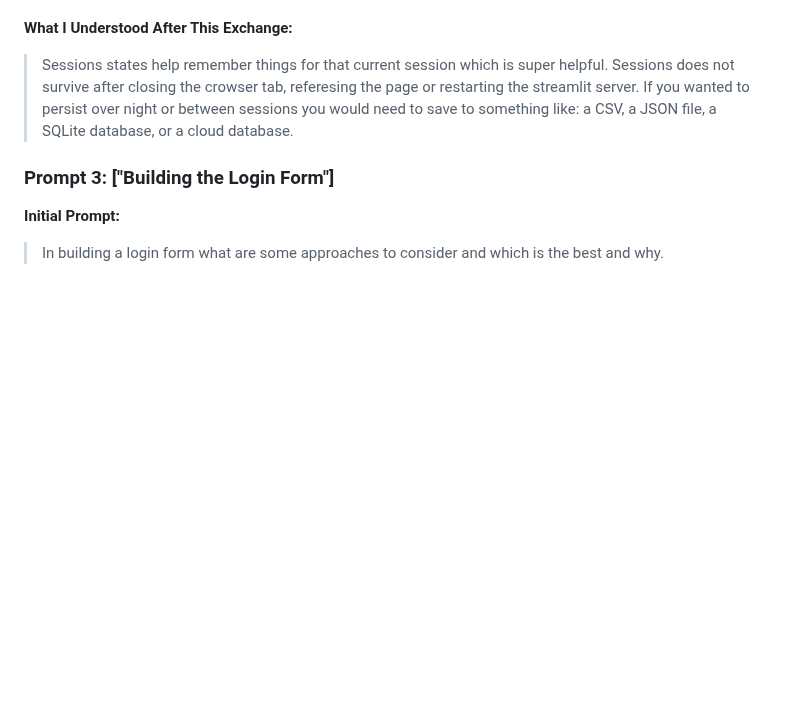
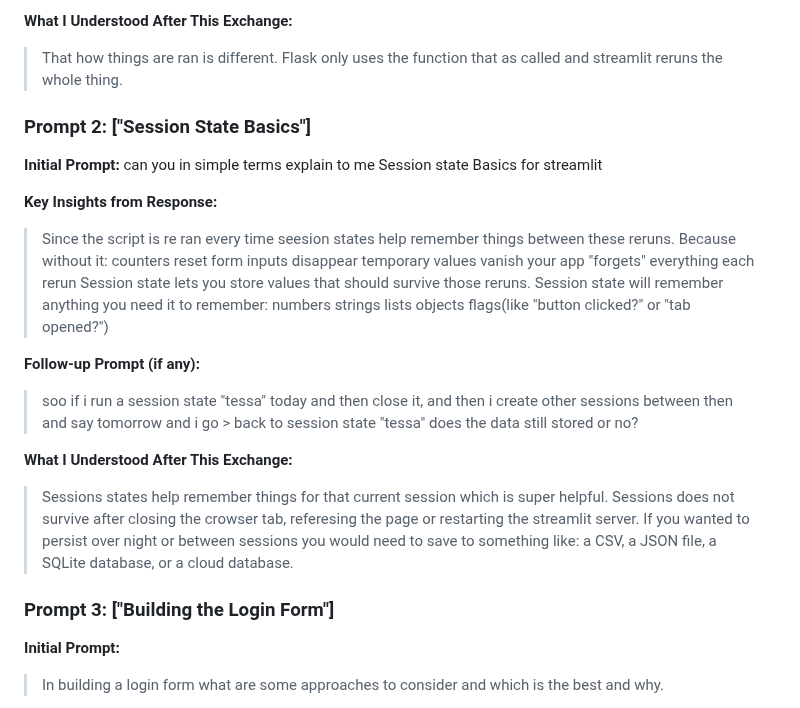
Before and after one commit to thearn1981/cts285, a Markdown page: citizen-wellness-portal/PROCESS.md, the part around one of its changes. GitHub-like rendering; blank space fills up the shorter version.

Commit message:
Doc: updated learning process and self-asssment.

```diff
--- a/citizen-wellness-portal/PROCESS.md
+++ b/citizen-wellness-portal/PROCESS.md
@@ -2,3 +86,28 @@ then i create other sessions between then and say tomorrow and i go > back to se
+**What I Understood After This Exchange:**
+> That how things are ran is different. Flask only uses the function that as called and streamlit reruns the whole thing.
+
+### Prompt 2: ["Session State Basics"]
+
+**Initial Prompt:**
+can you in simple terms explain to me Session state Basics for streamlit
+
+**Key Insights from Response:**
+> Since the script is re ran every time seesion states help remember things between these reruns.
+> Because without it:
+> counters reset
+> form inputs disappear
+> temporary values vanish
+> your app "forgets" everything each rerun
+> Session state lets you store values that should survive those reruns.
+> Session state will remember anything you need it to remember:
+> numbers
+> strings
+> lists
+> objects
+> flags(like "button clicked?" or "tab opened?")
+
+**Follow-up Prompt (if any):**
+> soo if i run a session state "tessa" today and then close it, and then i create other sessions between then and say tomorrow and i go > back to session state "tessa" does the data still stored or no?
 
 **What I Understood After This Exchange:**
 > Sessions states help remember things for that current session which is super helpful.
```
Also changed, not shown: other parts of citizen-wellness-portal/PROCESS.md (+86 -2 lines), citizen-wellness-portal/SELF-ASSESSMENT.md (added, +249 -0 lines).
